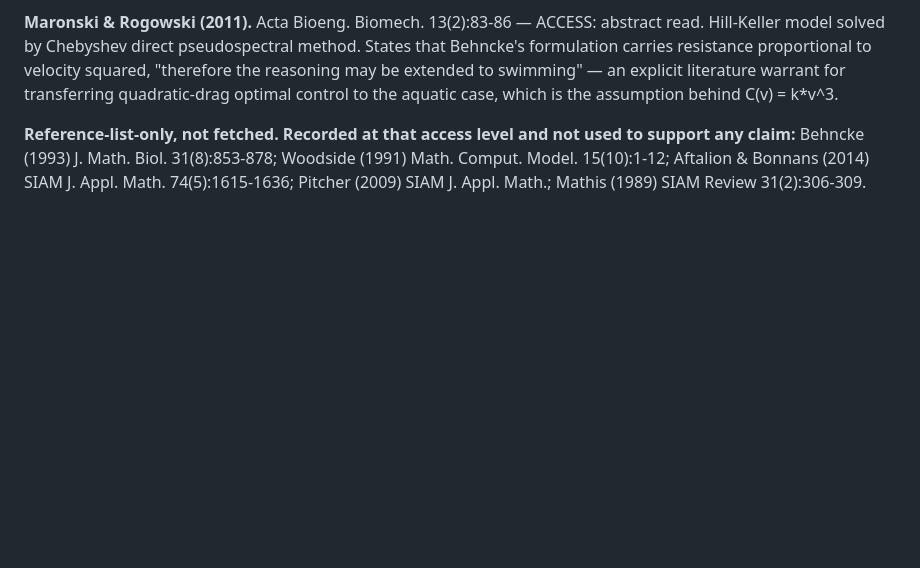
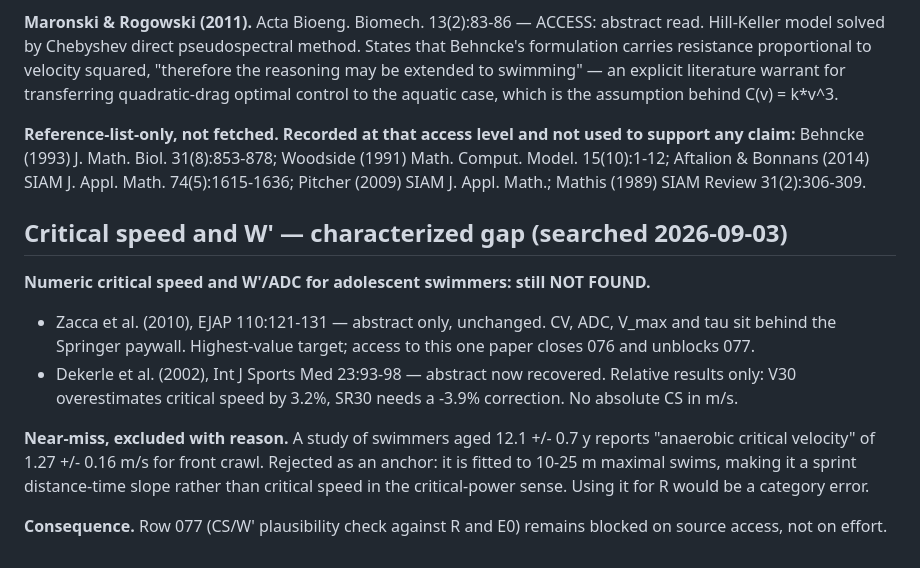
Before and after one commit to omjoshi0925/SwimPacing, a Markdown page: docs/literature_notes.md, the part around the change. GitHub-like rendering; blank space fills up the shorter version.

Commit message:
docs(lit): record CS/W' as a characterized gap after 2026-09-03 search
A planned literature row that finds no verifiable source commits as a
documented gap, not a fabricated entry. The gap is now characterized: the
numbers exist, the blocking paper is named, and one near-miss is recorded
with the reason it cannot serve as an anchor for R.

```diff
--- a/docs/literature_notes.md
+++ b/docs/literature_notes.md
@@ -263,3 +263,23 @@ used to support any claim:** Behncke (1993) J. Math. Biol. 31(8):853-878;
 Woodside (1991) Math. Comput. Model. 15(10):1-12; Aftalion & Bonnans (2014)
 SIAM J. Appl. Math. 74(5):1615-1636; Pitcher (2009) SIAM J. Appl. Math.;
 Mathis (1989) SIAM Review 31(2):306-309.
+
+## Critical speed and W' — characterized gap (searched 2026-09-03)
+
+**Numeric critical speed and W'/ADC for adolescent swimmers: still NOT FOUND.**
+
+- Zacca et al. (2010), EJAP 110:121-131 — abstract only, unchanged. CV, ADC,
+  V_max and tau sit behind the Springer paywall. Highest-value target; access
+  to this one paper closes 076 and unblocks 077.
+- Dekerle et al. (2002), Int J Sports Med 23:93-98 — abstract now recovered.
+  Relative results only: V30 overestimates critical speed by 3.2%, SR30 needs
+  a -3.9% correction. No absolute CS in m/s.
+
+**Near-miss, excluded with reason.** A study of swimmers aged 12.1 +/- 0.7 y
+reports "anaerobic critical velocity" of 1.27 +/- 0.16 m/s for front crawl.
+Rejected as an anchor: it is fitted to 10-25 m maximal swims, making it a
+sprint distance-time slope rather than critical speed in the critical-power
+sense. Using it for R would be a category error.
+
+**Consequence.** Row 077 (CS/W' plausibility check against R and E0) remains
+blocked on source access, not on effort.
```
Also changed, not shown: docs/parameters.md (+4 -1 lines).
